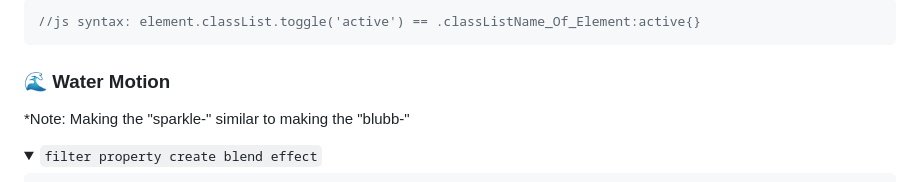
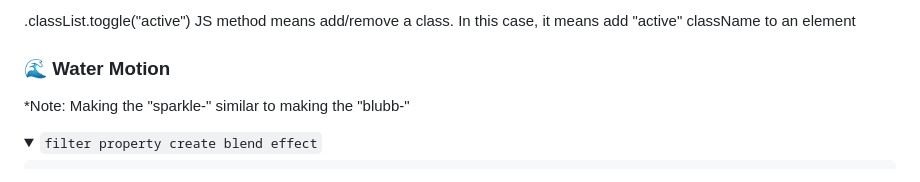
Before and after one commit to cloudy-dasi/CSS_prac, a Markdown page: README.md, the part around one of its changes. Rendered like a GitHub page; folded sections open.

Commit message:
change the toggle(active) note

````diff
--- a/README.md
+++ b/README.md
@@ -179,7 +179,6 @@ svg circle{
 
-```js
-//js syntax: element.classList.toggle('active') == .classListName_Of_Element:active{}
-```
+.classList.toggle("active")	JS method means add/remove a class. In this case, it means add "active" className to an element
+
 </details>
 
 ### <a name="water-motion">🌊 Water Motion</a>
````
Also changed, not shown: other parts of README.md (+1 -1 lines).
